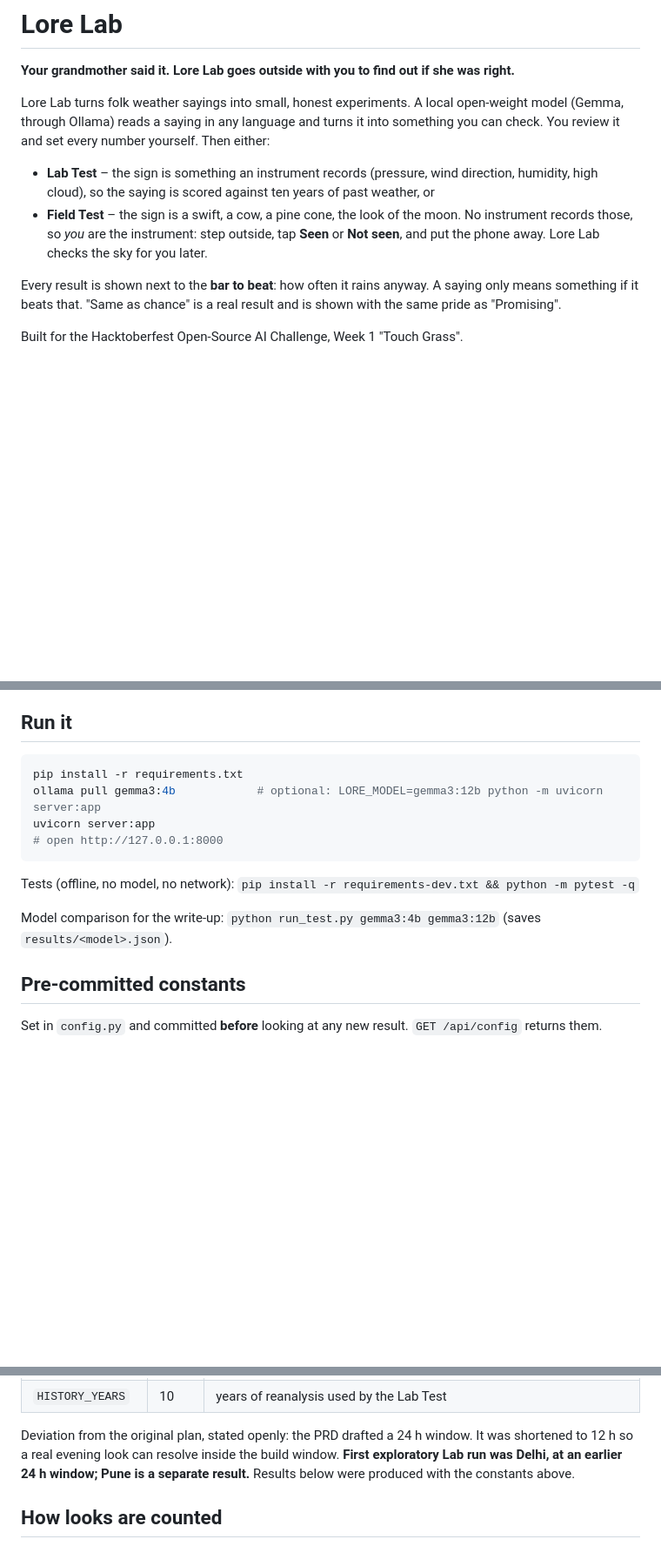
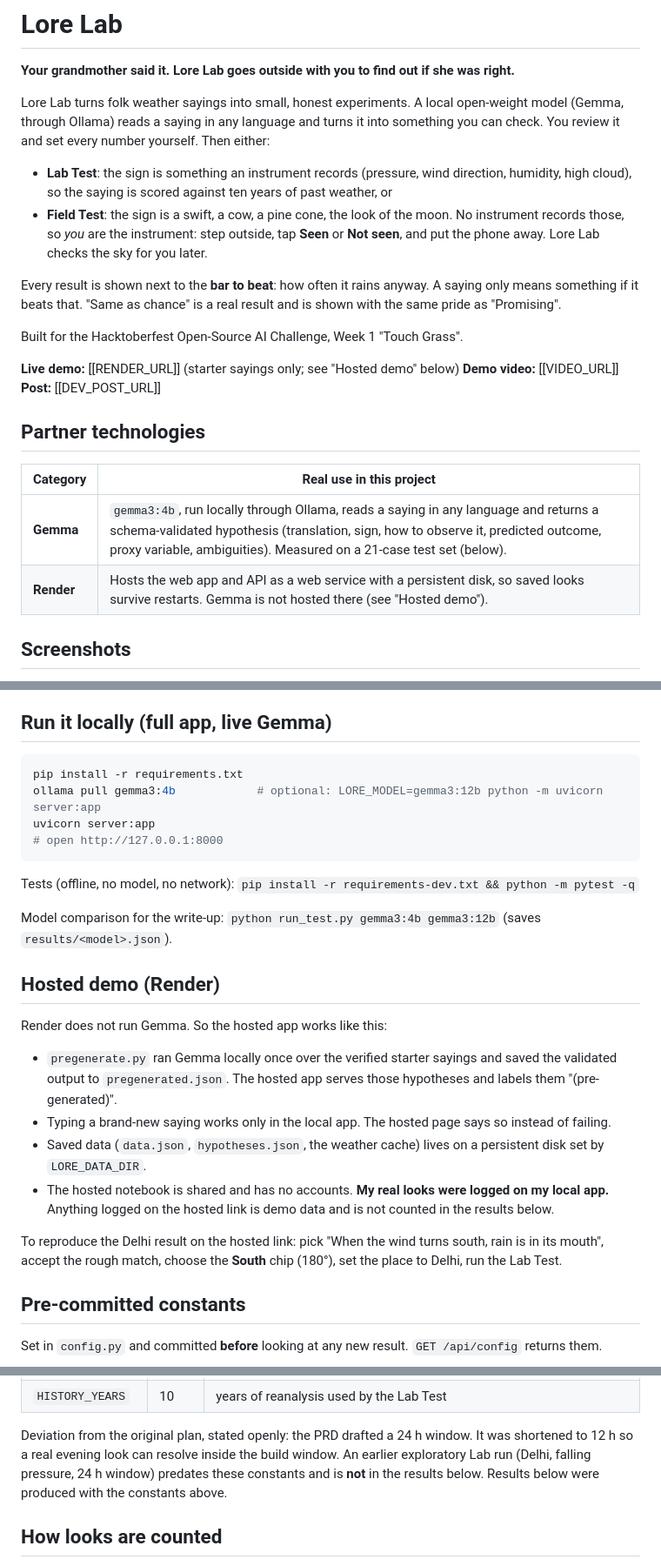
Before and after one commit to Sam02i/Lore-Lab, a Markdown page: README.md, 3 parts joined by grey strips. Shown at 87% size. Rendered like a GitHub page; blank space fills up the shorter version.

````diff
--- a/README.md
+++ b/README.md
@@ -6,9 +6,9 @@ Lore Lab turns folk weather sayings into small, honest experiments. A local open
 (Gemma, through Ollama) reads a saying in any language and turns it into something you can check.
 You review it and set every number yourself. Then either:
 
-* **Lab Test** – the sign is something an instrument records (pressure, wind direction, humidity, high cloud),
+* **Lab Test**: the sign is something an instrument records (pressure, wind direction, humidity, high cloud),
   so the saying is scored against ten years of past weather, or
-* **Field Test** – the sign is a swift, a cow, a pine cone, the look of the moon. No instrument records those,
+* **Field Test**: the sign is a swift, a cow, a pine cone, the look of the moon. No instrument records those,
   so *you* are the instrument: step outside, tap **Seen** or **Not seen**, and put the phone away.
   Lore Lab checks the sky for you later.
 
@@ -16,3 +16,17 @@ Every result is shown next to the **bar to beat**: how often it rains anyway. A
 if it beats that. "Same as chance" is a real result and is shown with the same pride as "Promising".
 
 Built for the Hacktoberfest Open-Source AI Challenge, Week 1 "Touch Grass".
+
+**Live demo:** [[RENDER_URL]] (starter sayings only; see "Hosted demo" below)
+**Demo video:** [[VIDEO_URL]]
+**Post:** [[DEV_POST_URL]]
+
+## Partner technologies
+
+| Category | Real use in this project |
+|---|---|
+| **Gemma** | `gemma3:4b`, run locally through Ollama, reads a saying in any language and returns a schema-validated hypothesis (translation, sign, how to observe it, predicted outcome, proxy variable, ambiguities). Measured on a 21-case test set (below). |
+| **Render** | Hosts the web app and API as a web service with a persistent disk, so saved looks survive restarts. Gemma is not hosted there (see "Hosted demo"). |
+
+## Screenshots
+
@@ -35,7 +65,7 @@ Saying -> Gemma proposes a hypothesis (JSON, schema-validated, closed vocabulari
   opened, due looks are filled in from Open-Meteo hourly precipitation. Failed fetches retry, max 5 attempts, then
   the look is marked failed, excluded from scoring and counted separately.
 
-## Run it
+## Run it locally (full app, live Gemma)
 
 ```bash
 pip install -r requirements.txt
@@ -47,6 +77,20 @@ uvicorn server:app
 Tests (offline, no model, no network): `pip install -r requirements-dev.txt && python -m pytest -q`
 
 Model comparison for the write-up: `python run_test.py gemma3:4b gemma3:12b` (saves `results/<model>.json`).
+
+## Hosted demo (Render)
+
+Render does not run Gemma. So the hosted app works like this:
+
+* `pregenerate.py` ran Gemma locally once over the verified starter sayings and saved the validated output to
+  `pregenerated.json`. The hosted app serves those hypotheses and labels them "(pre-generated)".
+* Typing a brand-new saying works only in the local app. The hosted page says so instead of failing.
+* Saved data (`data.json`, `hypotheses.json`, the weather cache) lives on a persistent disk set by `LORE_DATA_DIR`.
+* The hosted notebook is shared and has no accounts. **My real looks were logged on my local app.** Anything logged
+  on the hosted link is demo data and is not counted in the results below.
+
+To reproduce the Delhi result on the hosted link: pick "When the wind turns south, rain is in its mouth", accept the
+rough match, choose the **South** chip (180°), set the place to Delhi, run the Lab Test.
 
 ## Pre-committed constants
 
@@ -62,8 +106,8 @@ Set in `config.py` and committed **before** looking at any new result. `GET /api
 | `HISTORY_YEARS` | 10 | years of reanalysis used by the Lab Test |
 
 Deviation from the original plan, stated openly: the PRD drafted a 24 h window. It was shortened to 12 h so a
-real evening look can resolve inside the build window.
-**First exploratory Lab run was Delhi, at an earlier 24 h window; Pune is a separate result.**
+real evening look can resolve inside the build window. An earlier exploratory Lab run (Delhi, falling pressure,
+24 h window) predates these constants and is **not** in the results below.
 Results below were produced with the constants above.
 
 ## How looks are counted
````
Also changed, not shown: other parts of README.md (+49 -11 lines).
